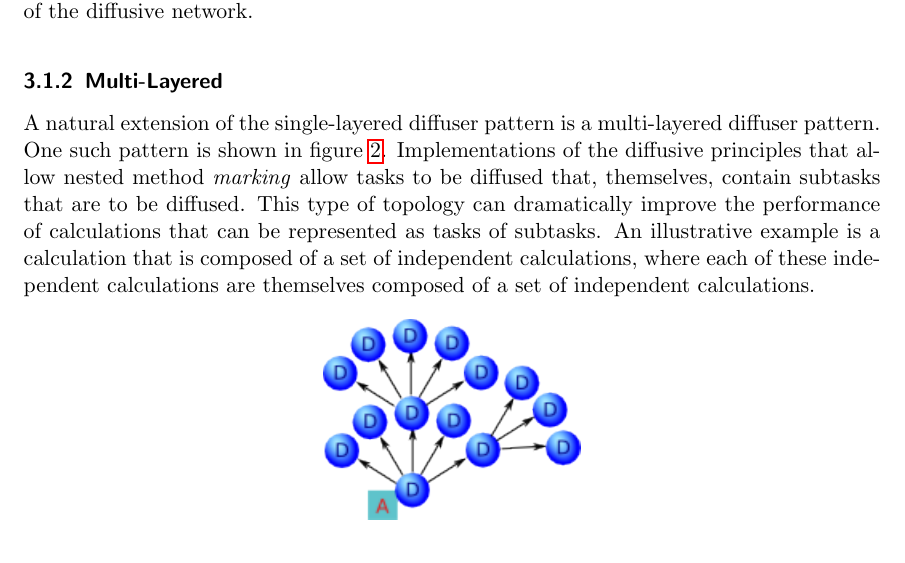
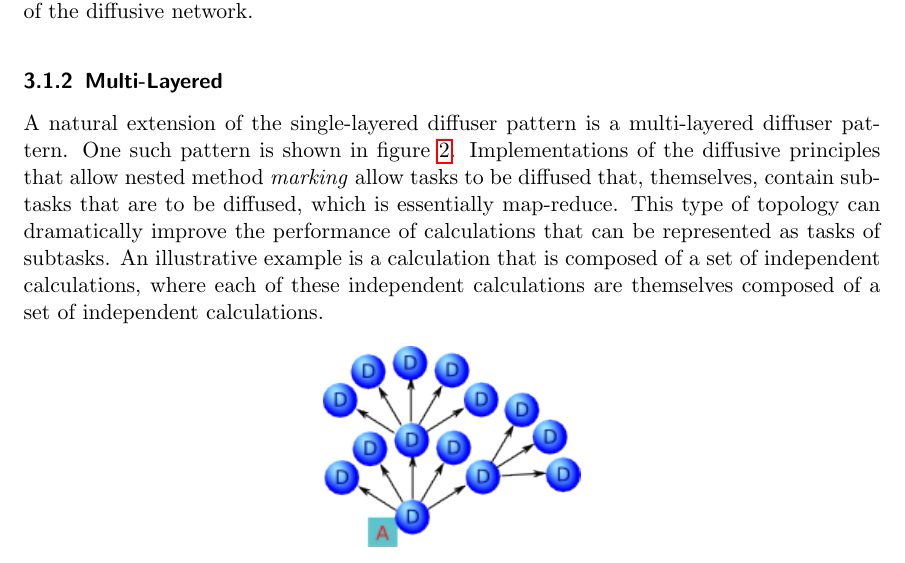
Before and after one commit to robphilipp/diffusive, a LaTeX paper (docs/paper/diffusive_programming.tex): part of page 8 of 19, cut so that both start at the same text. Compiled offline with pdfLaTeX.

Commit message:
updated some text to mention that multi-layered diffusion can be used to easily implement map-reduce.

```diff
--- a/docs/paper/diffusive_programming.tex
+++ b/docs/paper/diffusive_programming.tex
@@ -161,7 +161,7 @@ Figure \ref{fig:topology_single_layer} shows the simplest topology---a single la
 Although not covered in the diffusive principles, because it is an implementation detail, it is worth noting at this point that any implementation must address the strategy used to distribute the tasks amongst the diffusers---local and remote. The reference implementation \emph{Diffusive} provides a \textsf{Strategy} interface that can be implemented to provide a specific strategy based on CPU load, number of executing threads, weighting, or some other scheme. Clearly, the implementation of such a strategy will effect the performance characteristics of the diffusive network.
 
 \subsubsection{Multi-Layered}
-A natural extension of the single-layered diffuser pattern is a multi-layered diffuser pattern. One such pattern is  shown in figure \ref{fig:topology_multi_layer}. Implementations of the diffusive principles that allow nested method \emph{marking} allow tasks to be diffused that, themselves, contain subtasks that are to be diffused. This type of topology can dramatically improve the performance of calculations that can be represented as tasks of subtasks. An illustrative example is a calculation that is composed of a set of independent calculations, where each of these independent calculations are themselves composed of a set of independent calculations.
+A natural extension of the single-layered diffuser pattern is a multi-layered diffuser pattern. One such pattern is  shown in figure \ref{fig:topology_multi_layer}. Implementations of the diffusive principles that allow nested method \emph{marking} allow tasks to be diffused that, themselves, contain subtasks that are to be diffused, which is essentially map-reduce. This type of topology can dramatically improve the performance of calculations that can be represented as tasks of subtasks. An illustrative example is a calculation that is composed of a set of independent calculations, where each of these independent calculations are themselves composed of a set of independent calculations.
 
 \begin{figure}[htbp]
 \begin{center}
```
Also changed, not shown: 2 other files.
